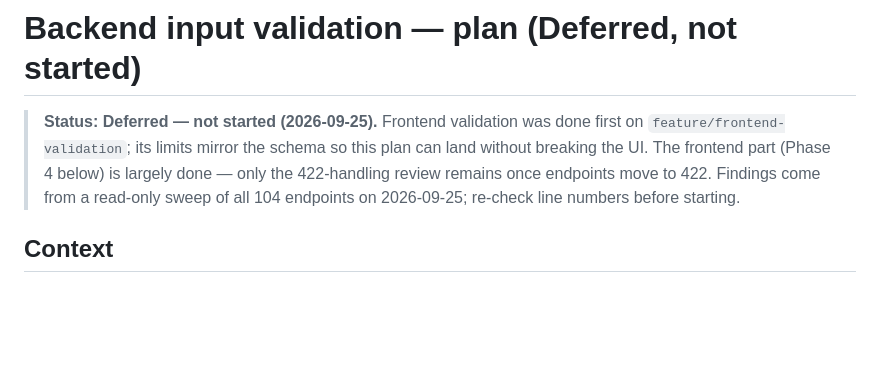
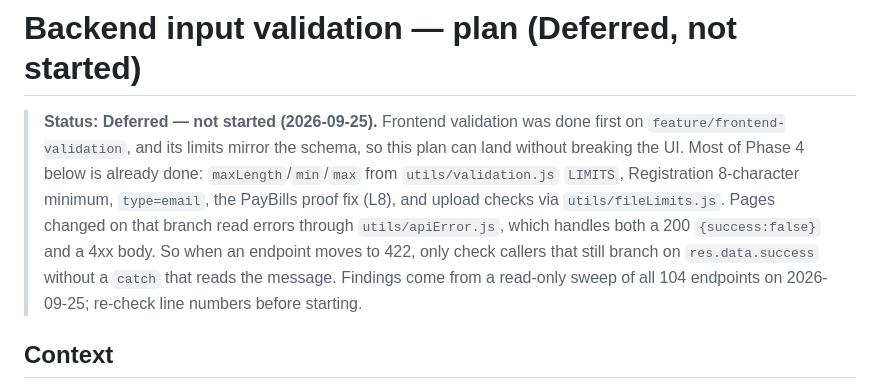
Before and after one commit to Keonbe/ApartmentManagementSystem_React, a Markdown page: docs/audits/input_validation_backend_plan.md, the part around the change. Rendered like a GitHub page; blank space fills up the shorter version.

```diff
--- a/docs/audits/input_validation_backend_plan.md
+++ b/docs/audits/input_validation_backend_plan.md
@@ -1,6 +1,6 @@
 # Backend input validation — plan (Deferred, not started)
 
-> **Status: Deferred — not started (2026-09-25).** Frontend validation was done first on `feature/frontend-validation`; its limits mirror the schema so this plan can land without breaking the UI. The frontend part (Phase 4 below) is largely done — only the 422-handling review remains once endpoints move to 422. Findings come from a read-only sweep of all 104 endpoints on 2026-09-25; re-check line numbers before starting.
+> **Status: Deferred — not started (2026-09-25).** Frontend validation was done first on `feature/frontend-validation`, and its limits mirror the schema, so this plan can land without breaking the UI. Most of Phase 4 below is already done: `maxLength`/`min`/`max` from `utils/validation.js` `LIMITS`, Registration 8-character minimum, `type=email`, the PayBills proof fix (L8), and upload checks via `utils/fileLimits.js`. Pages changed on that branch read errors through `utils/apiError.js`, which handles both a 200 `{success:false}` and a 4xx body. So when an endpoint moves to 422, only check callers that still branch on `res.data.success` without a `catch` that reads the message. Findings come from a read-only sweep of all 104 endpoints on 2026-09-25; re-check line numbers before starting.
 
 ## Context
 There is no shared validation layer. Each of the 104 `backend/api/*.php` endpoints does its own checks, from careful (`manage_expenses`, `save_utility_reading`, `check_in_visitor`) to almost none (`update_room` writes 11 raw client fields). MariaDB runs **non-strict** (`my.ini:157`), so bad input is not rejected: too-long strings are truncated, out-of-range decimals are capped and invalid dates become `0000-00-00`, all without an error. Validation failures come back as 200, 400, 409 or 422 depending on the endpoint.
```
Also changed, not shown: docs/consolidated_todo.md (+4 -3 lines), docs/security_audit.md (+2 -0 lines).
